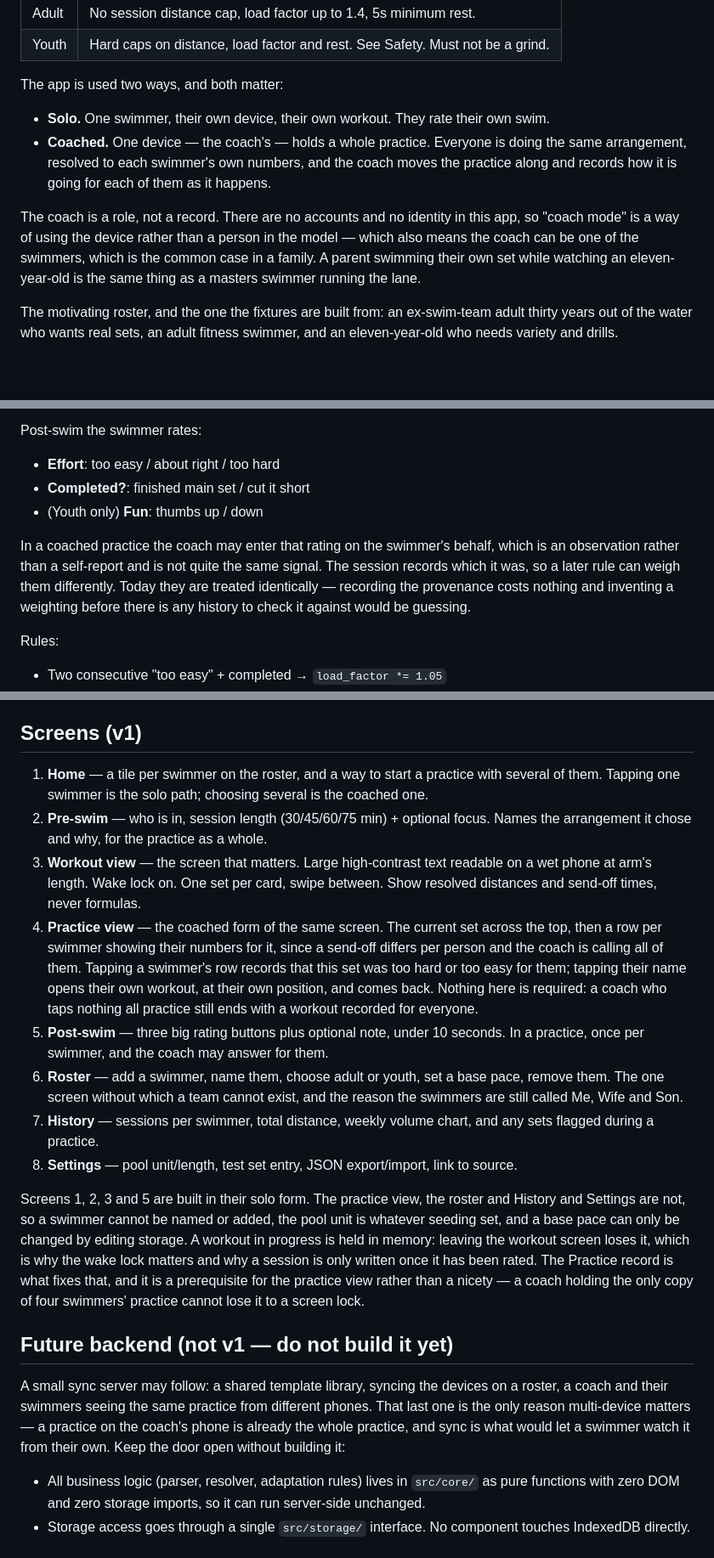
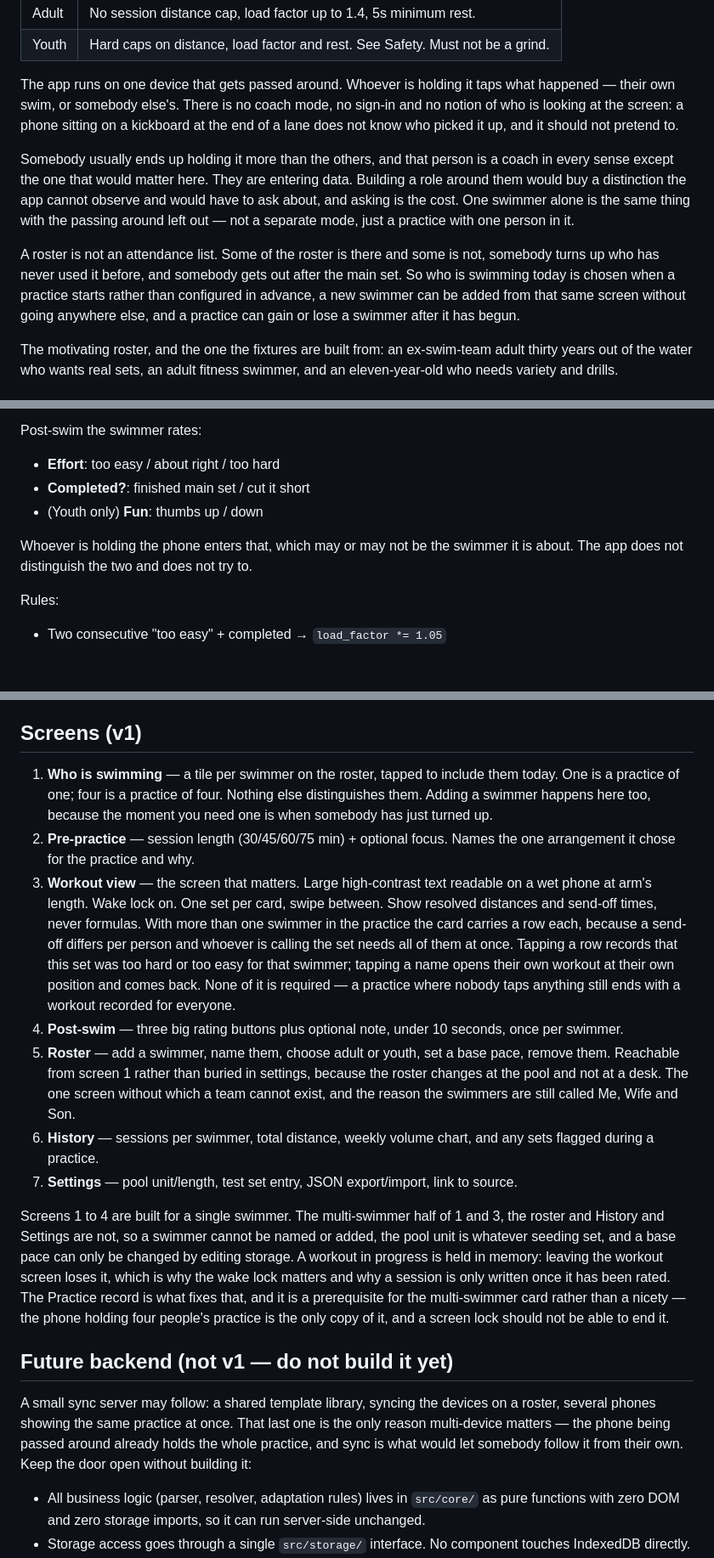
Before and after one commit to amc-corey-cox/SwimBuddy, a Markdown page: docs/spec.md, 3 parts joined by grey strips. Shown at 85% size. GitHub-like rendering; blank space fills up the shorter version.

```diff
--- a/docs/spec.md
+++ b/docs/spec.md
@@ -27,18 +27,22 @@ rules apply:
 | Adult | No session distance cap, load factor up to 1.4, 5s minimum rest.              |
 | Youth | Hard caps on distance, load factor and rest. See Safety. Must not be a grind. |
 
-The app is used two ways, and both matter:
+The app runs on one device that gets passed around. Whoever is holding it taps what
+happened — their own swim, or somebody else's. There is no coach mode, no sign-in and no
+notion of who is looking at the screen: a phone sitting on a kickboard at the end of a
+lane does not know who picked it up, and it should not pretend to.
 
-- **Solo.** One swimmer, their own device, their own workout. They rate their own swim.
-- **Coached.** One device — the coach's — holds a whole practice. Everyone is doing the
-  same arrangement, resolved to each swimmer's own numbers, and the coach moves the
-  practice along and records how it is going for each of them as it happens.
+Somebody usually ends up holding it more than the others, and that person is a coach in
+every sense except the one that would matter here. They are entering data. Building a
+role around them would buy a distinction the app cannot observe and would have to ask
+about, and asking is the cost. One swimmer alone is the same thing with the passing
+around left out — not a separate mode, just a practice with one person in it.
 
-The coach is a role, not a record. There are no accounts and no identity in this app, so
-"coach mode" is a way of using the device rather than a person in the model — which also
-means the coach can be one of the swimmers, which is the common case in a family. A
-parent swimming their own set while watching an eleven-year-old is the same thing as a
-masters swimmer running the lane.
+A roster is not an attendance list. Some of the roster is there and some is not, somebody
+turns up who has never used it before, and somebody gets out after the main set. So who
+is swimming today is chosen when a practice starts rather than configured in advance, a
+new swimmer can be added from that same screen without going anywhere else, and a
+practice can gain or lose a swimmer after it has begun.
 
 The motivating roster, and the one the fixtures are built from: an ex-swim-team adult
 thirty years out of the water who wants real sets, an adult fitness swimmer, and an
@@ -235,11 +239,8 @@ Post-swim the swimmer rates:
 - **Completed?**: finished main set / cut it short
 - (Youth only) **Fun**: thumbs up / down
 
-In a coached practice the coach may enter that rating on the swimmer's behalf, which is
-an observation rather than a self-report and is not quite the same signal. The session
-records which it was, so a later rule can weigh them differently. Today they are treated
-identically — recording the provenance costs nothing and inventing a weighting before
-there is any history to check it against would be guessing.
+Whoever is holding the phone enters that, which may or may not be the swimmer it is
+about. The app does not distinguish the two and does not try to.
 
 Rules:
 
@@ -345,44 +356,45 @@ import is checked before it is trusted, rather than after it has overwritten som
 
 ## Screens (v1)
 
-1. **Home** — a tile per swimmer on the roster, and a way to start a practice with
-   several of them. Tapping one swimmer is the solo path; choosing several is the
-   coached one.
-2. **Pre-swim** — who is in, session length (30/45/60/75 min) + optional focus. Names the
-   arrangement it chose and why, for the practice as a whole.
+1. **Who is swimming** — a tile per swimmer on the roster, tapped to include them today.
+   One is a practice of one; four is a practice of four. Nothing else distinguishes
+   them. Adding a swimmer happens here too, because the moment you need one is when
+   somebody has just turned up.
+2. **Pre-practice** — session length (30/45/60/75 min) + optional focus. Names the one
+   arrangement it chose for the practice and why.
 3. **Workout view** — the screen that matters. Large high-contrast text readable on a wet
    phone at arm's length. Wake lock on. One set per card, swipe between. Show resolved
-   distances and send-off times, never formulas.
-4. **Practice view** — the coached form of the same screen. The current set across the
-   top, then a row per swimmer showing their numbers for it, since a send-off differs per
-   person and the coach is calling all of them. Tapping a swimmer's row records that this
-   set was too hard or too easy for them; tapping their name opens their own workout, at
-   their own position, and comes back. Nothing here is required: a coach who taps nothing
-   all practice still ends with a workout recorded for everyone.
-5. **Post-swim** — three big rating buttons plus optional note, under 10 seconds. In a
-   practice, once per swimmer, and the coach may answer for them.
-6. **Roster** — add a swimmer, name them, choose adult or youth, set a base pace, remove
-   them. The one screen without which a team cannot exist, and the reason the swimmers
-   are still called Me, Wife and Son.
-7. **History** — sessions per swimmer, total distance, weekly volume chart, and any sets
+   distances and send-off times, never formulas. With more than one swimmer in the
+   practice the card carries a row each, because a send-off differs per person and
+   whoever is calling the set needs all of them at once. Tapping a row records that this
+   set was too hard or too easy for that swimmer; tapping a name opens their own workout
+   at their own position and comes back. None of it is required — a practice where
+   nobody taps anything still ends with a workout recorded for everyone.
+4. **Post-swim** — three big rating buttons plus optional note, under 10 seconds, once
+   per swimmer.
+5. **Roster** — add a swimmer, name them, choose adult or youth, set a base pace, remove
+   them. Reachable from screen 1 rather than buried in settings, because the roster
+   changes at the pool and not at a desk. The one screen without which a team cannot
+   exist, and the reason the swimmers are still called Me, Wife and Son.
+6. **History** — sessions per swimmer, total distance, weekly volume chart, and any sets
    flagged during a practice.
-8. **Settings** — pool unit/length, test set entry, JSON export/import, link to source.
+7. **Settings** — pool unit/length, test set entry, JSON export/import, link to source.
 
-Screens 1, 2, 3 and 5 are built in their solo form. The practice view, the roster and
-History and Settings are not, so a swimmer cannot be named or added, the pool unit is
-whatever seeding set, and a base pace can only be changed by editing storage. A workout
-in progress is held in memory: leaving the workout screen loses it, which is why the wake
-lock matters and why a session is only written once it has been rated. The Practice
-record is what fixes that, and it is a prerequisite for the practice view rather than a
-nicety — a coach holding the only copy of four swimmers' practice cannot lose it to a
-screen lock.
+Screens 1 to 4 are built for a single swimmer. The multi-swimmer half of 1 and 3, the
+roster and History and Settings are not, so a swimmer cannot be named or added, the pool
+unit is whatever seeding set, and a base pace can only be changed by editing storage. A
+workout in progress is held in memory: leaving the workout screen loses it, which is why
+the wake lock matters and why a session is only written once it has been rated. The
+Practice record is what fixes that, and it is a prerequisite for the multi-swimmer card
+rather than a nicety — the phone holding four people's practice is the only copy of it,
+and a screen lock should not be able to end it.
 
 ## Future backend (not v1 — do not build it yet)
 
 A small sync server may follow: a shared template library, syncing the devices on a
-roster, a coach and their swimmers seeing the same practice from different phones. That
-last one is the only reason multi-device matters — a practice on the coach's phone is
-already the whole practice, and sync is what would let a swimmer watch it from their own.
+roster, several phones showing the same practice at once. That last one is the only
+reason multi-device matters — the phone being passed around already holds the whole
+practice, and sync is what would let somebody follow it from their own.
 Keep the door open without building it:
 
 - All business logic (parser, resolver, adaptation rules) lives in `src/core/` as pure
```
Also changed, not shown: other parts of docs/spec.md (+30 -20 lines), README.md (+3 -3 lines), docs/roadmap.md (+6 -6 lines).
